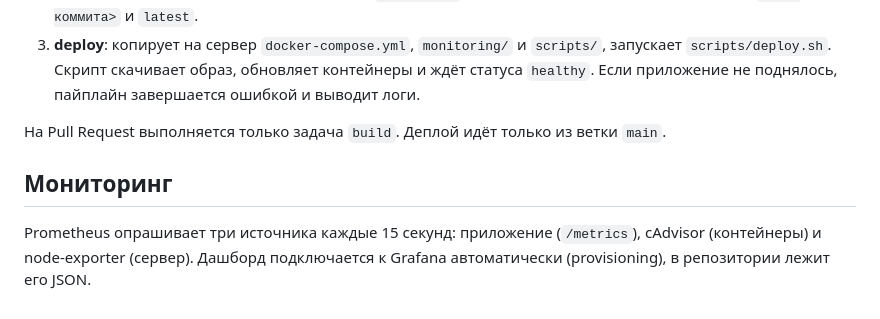
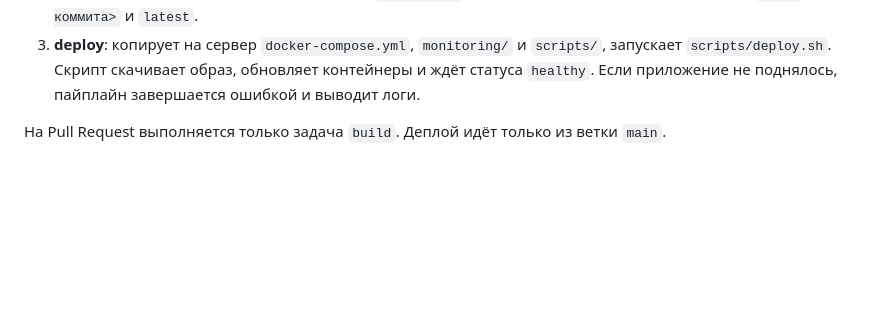
Before and after one commit to AleksMedina/Todo-tracker, a Markdown page: README.md, the part around the change. GitHub-like rendering; blank space fills up the shorter version.

Commit message:
Fix
Removed monitoring section from README.

```diff
--- a/README.md
+++ b/README.md
@@ -45,7 +45,3 @@
 3. **deploy**: копирует на сервер `docker-compose.yml`, `monitoring/` и `scripts/`, запускает `scripts/deploy.sh`. Скрипт скачивает образ, обновляет контейнеры и ждёт статуса `healthy`. Если приложение не поднялось, пайплайн завершается ошибкой и выводит логи.
 
 На Pull Request выполняется только задача `build`. Деплой идёт только из ветки `main`.
-
-## Мониторинг
-
-Prometheus опрашивает три источника каждые 15 секунд: приложение (`/metrics`), cAdvisor (контейнеры) и node-exporter (сервер). Дашборд подключается к Grafana автоматически (provisioning), в репозитории лежит его JSON.
```
